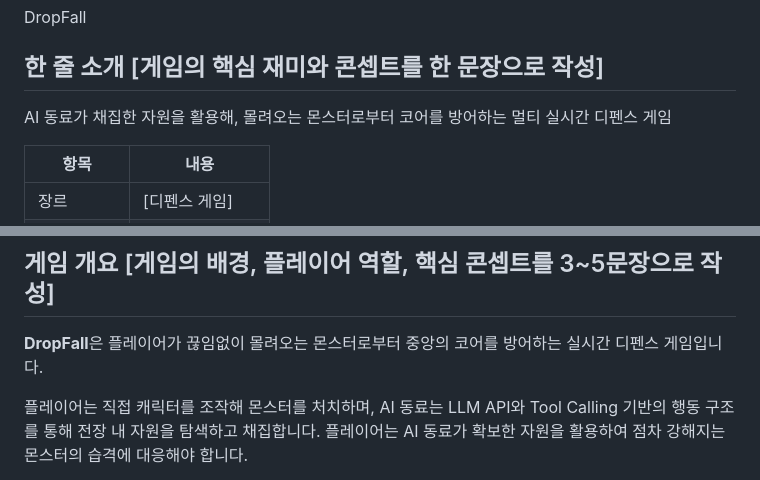
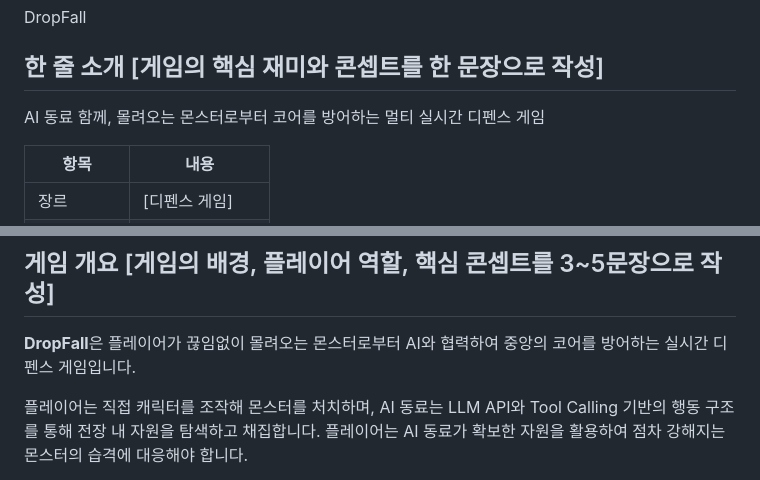
Before and after one commit to CKCdefense/DropFall, a Markdown page: introduce.md, 2 parts joined by grey strips. GitHub-like rendering.

```diff
--- a/introduce.md
+++ b/introduce.md
@@ -2,7 +2,7 @@
 DropFall
 
 ## 한 줄 소개 [게임의 핵심 재미와 콘셉트를 한 문장으로 작성]
-AI 동료가 채집한 자원을 활용해, 몰려오는 몬스터로부터 코어를 방어하는 멀티 실시간 디펜스 게임
+AI 동료 함께, 몰려오는 몬스터로부터 코어를 방어하는 멀티 실시간 디펜스 게임
 
 | 항목 | 내용 |
 |---|---|
@@ -15,7 +15,7 @@ AI 동료가 채집한 자원을 활용해, 몰려오는 몬스터로부터 코
 ---
 
 ## 게임 개요 [게임의 배경, 플레이어 역할, 핵심 콘셉트를 3~5문장으로 작성]
-**DropFall**은 플레이어가 끊임없이 몰려오는 몬스터로부터 중앙의 코어를 방어하는 실시간 디펜스 게임입니다.
+**DropFall**은 플레이어가 끊임없이 몰려오는 몬스터로부터 AI와 협력하여 중앙의 코어를 방어하는 실시간 디펜스 게임입니다.
 
 플레이어는 직접 캐릭터를 조작해 몬스터를 처치하며, AI 동료는 LLM API와 Tool Calling 기반의 행동 구조를 통해 전장 내 자원을 탐색하고 채집합니다. 플레이어는 AI 동료가 확보한 자원을 활용하여 점차 강해지는 몬스터의 습격에 대응해야 합니다.
 
```
Also changed, not shown: ai활용기술문서.md (added, +289 -0 lines), 팀원룰.md (added, +113 -0 lines).
